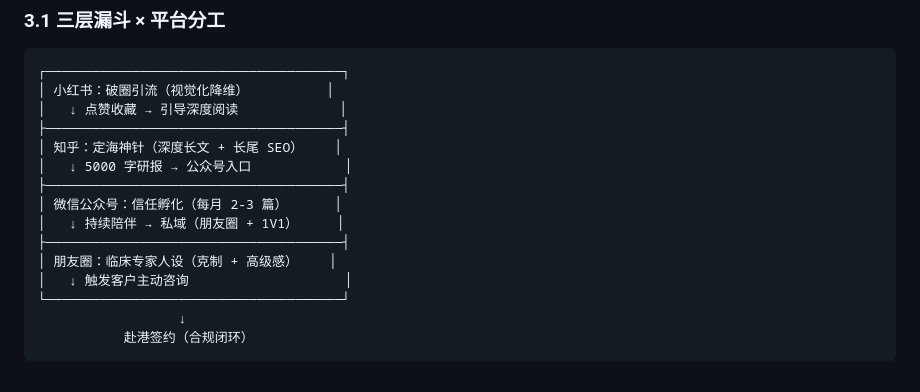
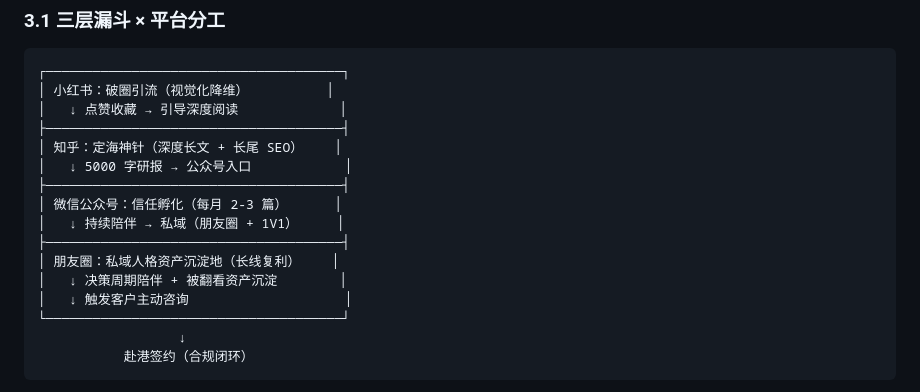
Before and after one commit to pennyqiu/telegram, a Markdown page: 战略手册.md, the part around one of its changes. Drawn GitHub-style.

```diff
--- a/战略手册.md
+++ b/战略手册.md
@@ -113,7 +115,8 @@
 │ 微信公众号：信任孵化（每月 2-3 篇）      │
 │   ↓ 持续陪伴 → 私域（朋友圈 + 1V1）     │
 ├──────────────────────────────────────┤
-│ 朋友圈：临床专家人设（克制 + 高级感）    │
+│ 朋友圈：私域人格资产沉淀地（长线复利）    │
+│   ↓ 决策周期陪伴 + 被翻看资产沉淀        │
 │   ↓ 触发客户主动咨询                    │
 └──────────────────────────────────────┘
                   ↓
```
Also changed, not shown: other parts of 战略手册.md (+19 -3 lines).
